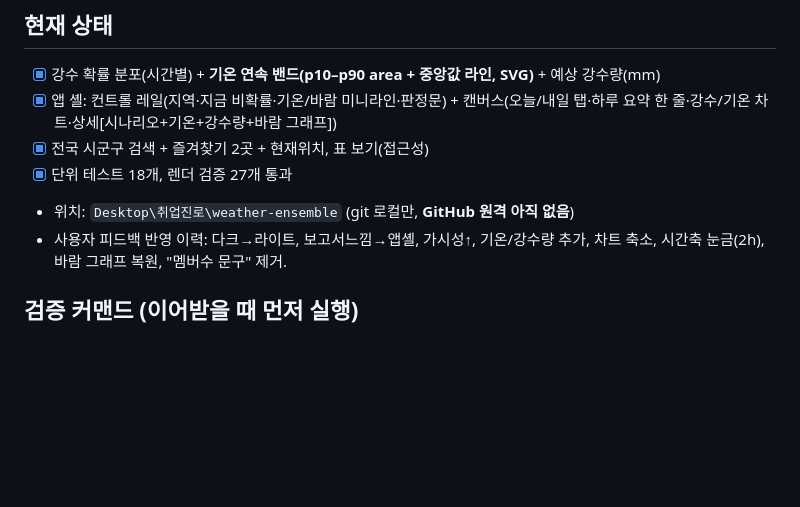
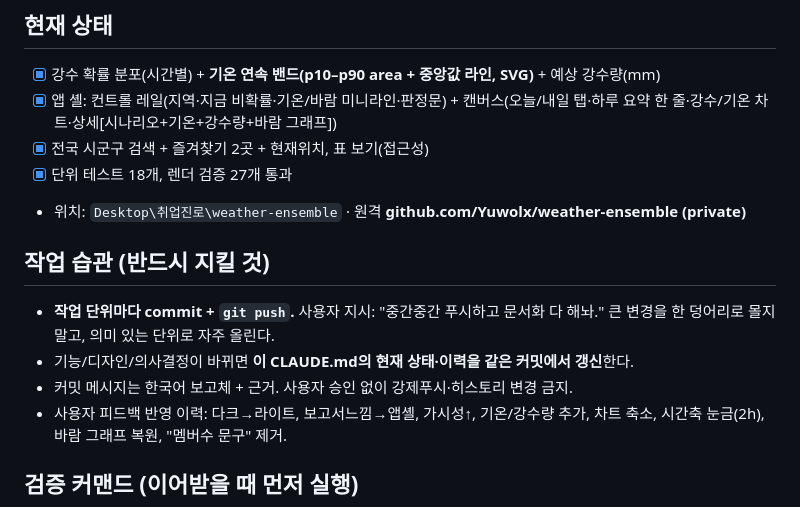
Before and after one commit to Yuwolx/weather-ensemble, a Markdown page: CLAUDE.md, the part around the change. GitHub-like rendering; blank space fills up the shorter version.

Commit message:
docs: GitHub 원격 연결 + 작업 습관(중간 push·문서화) 규칙화
Co-Authored-By: Claude Opus 4.8 (1M context) <noreply@anthropic.com>

```diff
--- a/CLAUDE.md
+++ b/CLAUDE.md
@@ -35,7 +35,14 @@
 - [x] 앱 셸: 컨트롤 레일(지역·지금 비확률·기온/바람 미니라인·판정문) + 캔버스(오늘/내일 탭·하루 요약 한 줄·강수/기온 차트·상세[시나리오+기온+강수량+바람 그래프])
 - [x] 전국 시군구 검색 + 즐겨찾기 2곳 + 현재위치, 표 보기(접근성)
 - [x] 단위 테스트 18개, 렌더 검증 27개 통과
-- 위치: `Desktop\취업진로\weather-ensemble` (git 로컬만, **GitHub 원격 아직 없음**)
+- 위치: `Desktop\취업진로\weather-ensemble` · 원격 **github.com/Yuwolx/weather-ensemble (private)**
+
+## 작업 습관 (반드시 지킬 것)
+
+- **작업 단위마다 commit + `git push`.** 사용자 지시: "중간중간 푸시하고 문서화 다 해놔."
+  큰 변경을 한 덩어리로 몰지 말고, 의미 있는 단위로 자주 올린다.
+- 기능/디자인/의사결정이 바뀌면 **이 CLAUDE.md의 현재 상태·이력을 같은 커밋에서 갱신**한다.
+- 커밋 메시지는 한국어 보고체 + 근거. 사용자 승인 없이 강제푸시·히스토리 변경 금지.
 - 사용자 피드백 반영 이력: 다크→라이트, 보고서느낌→앱셸, 가시성↑, 기온/강수량 추가,
   차트 축소, 시간축 눈금(2h), 바람 그래프 복원, "멤버수 문구" 제거.
 
```
